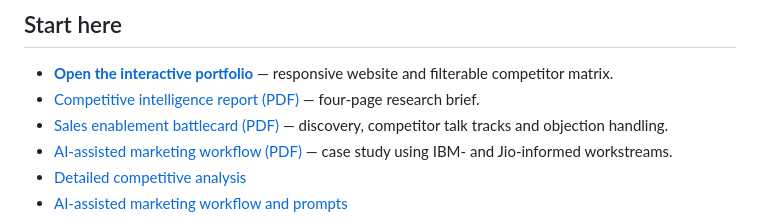
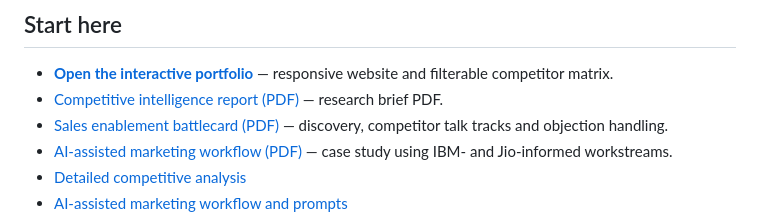
Before and after one commit to sunny-side-upp/Recruiterflow-work, a Markdown page: README.md, the part around the change. GitHub-like rendering.

Commit message:
Clarify PDF summaries in README.md

```diff
--- a/README.md
+++ b/README.md
@@ -9,7 +9,7 @@ A portfolio case study converting independent Recruiterflow competitor research
 ## Start here
 
 - **[Open the interactive portfolio](index.html)** — responsive website and filterable competitor matrix.
-- [Competitive intelligence report (PDF)](report.pdf) — four-page research brief.
+- [Competitive intelligence report (PDF)](report.pdf) — research brief PDF.
 - [Sales enablement battlecard (PDF)](battlecard.pdf) — discovery, competitor talk tracks and objection handling.
 - [AI-assisted marketing workflow (PDF)](ai-assisted-marketing-workflow.pdf) — case study using IBM- and Jio-informed workstreams.
 - [Detailed competitive analysis](docs/case-study.md)
```
